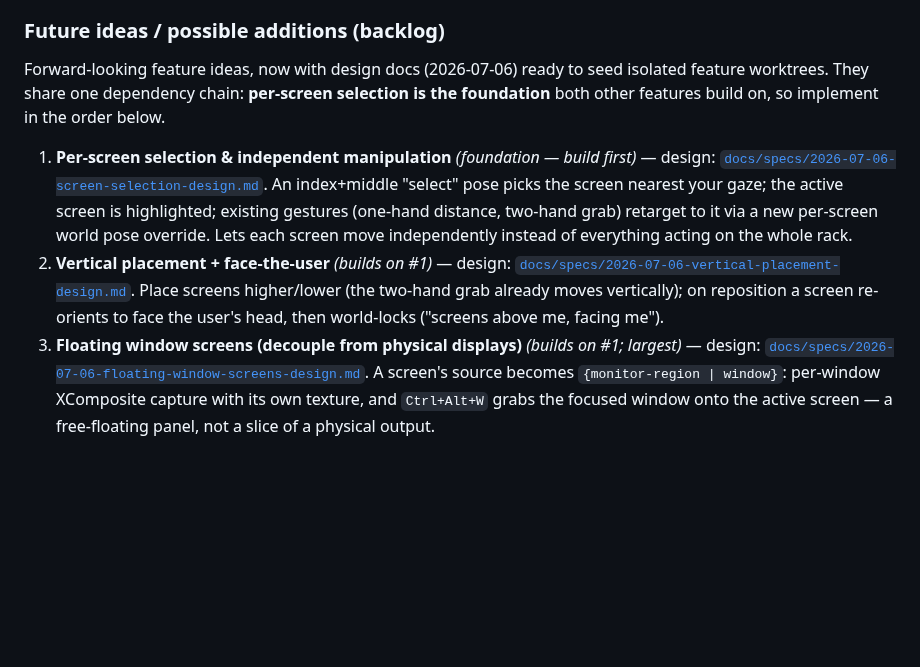
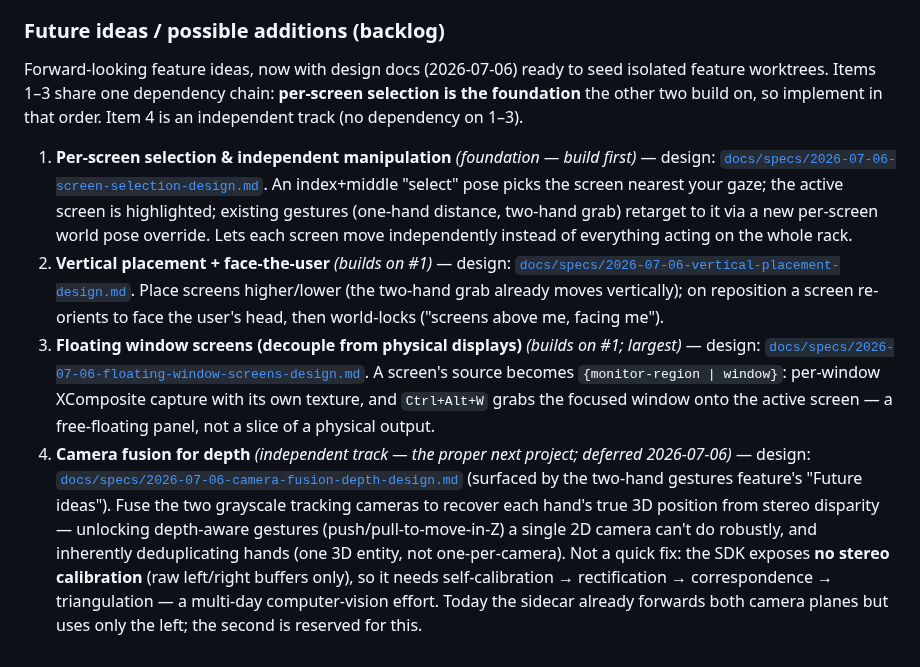
Before and after one commit to SalvatoreMastrangelo/Spatial-Screens, a Markdown page: docs/plan/roadmap.md, the part around the change. Rendered like a GitHub page; blank space fills up the shorter version.

```diff
--- a/docs/plan/roadmap.md
+++ b/docs/plan/roadmap.md
@@ -67,9 +67,9 @@ Researched plan: [`phase2-spatial-screens.md`](phase2-spatial-screens.md). Summa
 ### Future ideas / possible additions (backlog)
 
 Forward-looking feature ideas, now with design docs (2026-07-06) ready to seed
-isolated feature worktrees. They share one dependency chain: **per-screen
-selection is the foundation** both other features build on, so implement in the
-order below.
+isolated feature worktrees. Items 1–3 share one dependency chain: **per-screen
+selection is the foundation** the other two build on, so implement in that
+order. Item 4 is an independent track (no dependency on 1–3).
 
 1. **Per-screen selection & independent manipulation** *(foundation — build
    first)* — design:
@@ -89,3 +89,16 @@ order below.
    A screen's source becomes `{monitor-region | window}`: per-window XComposite
    capture with its own texture, and `Ctrl+Alt+W` grabs the focused window onto
    the active screen — a free-floating panel, not a slice of a physical output.
+4. **Camera fusion for depth** *(independent track — the proper next project;
+   deferred 2026-07-06)* — design:
+   [`docs/specs/2026-07-06-camera-fusion-depth-design.md`](../specs/2026-07-06-camera-fusion-depth-design.md)
+   (surfaced by the two-hand gestures feature's "Future ideas"). Fuse the two
+   grayscale tracking cameras to recover each
+   hand's true 3D position from stereo disparity — unlocking depth-aware
+   gestures (push/pull-to-move-in-Z) a single 2D camera can't do robustly, and
+   inherently deduplicating hands (one 3D entity, not one-per-camera). Not a
+   quick fix: the SDK exposes **no stereo calibration** (raw left/right buffers
+   only), so it needs self-calibration → rectification → correspondence →
+   triangulation — a multi-day computer-vision effort. Today the sidecar already
+   forwards both camera planes but uses only the left; the second is reserved
+   for this.
```
Also changed, not shown: docs/branches/feat-camera-fusion.md (added, +83 -0 lines), docs/specs/2026-07-06-camera-fusion-depth-design.md (added, +292 -0 lines).
